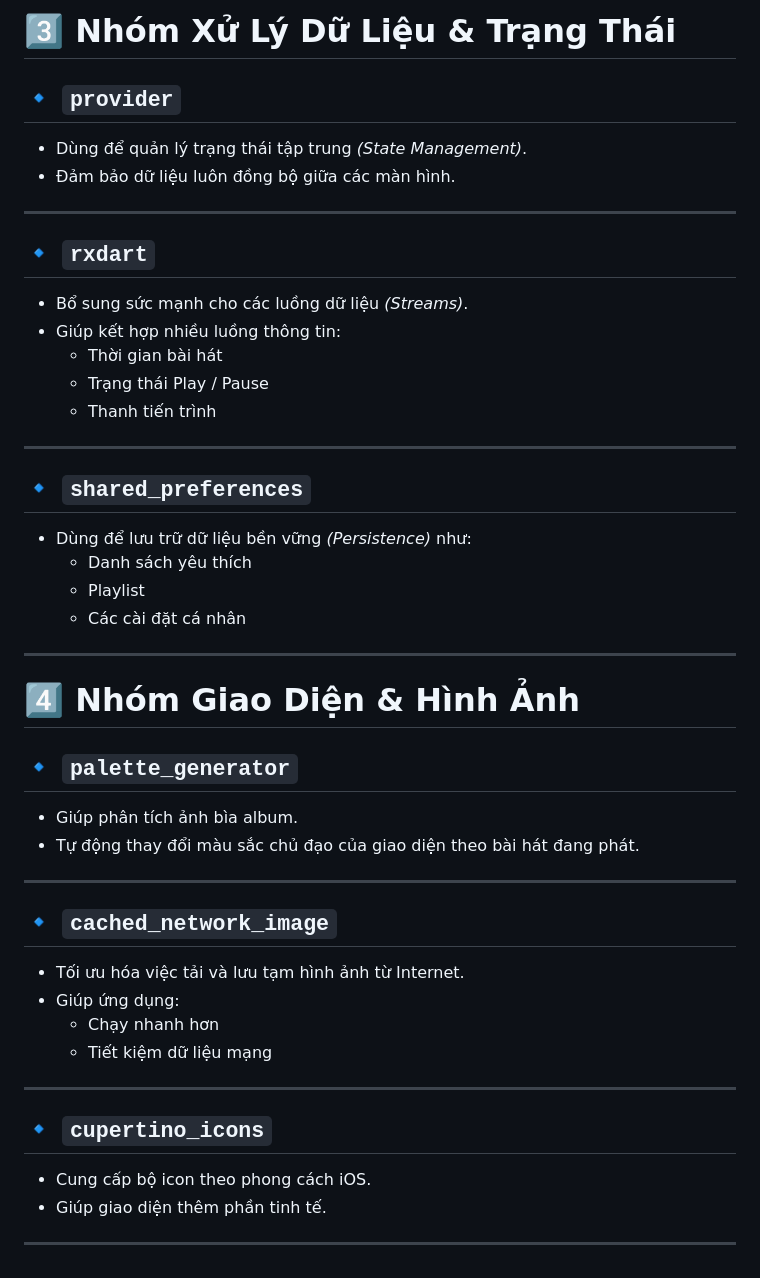
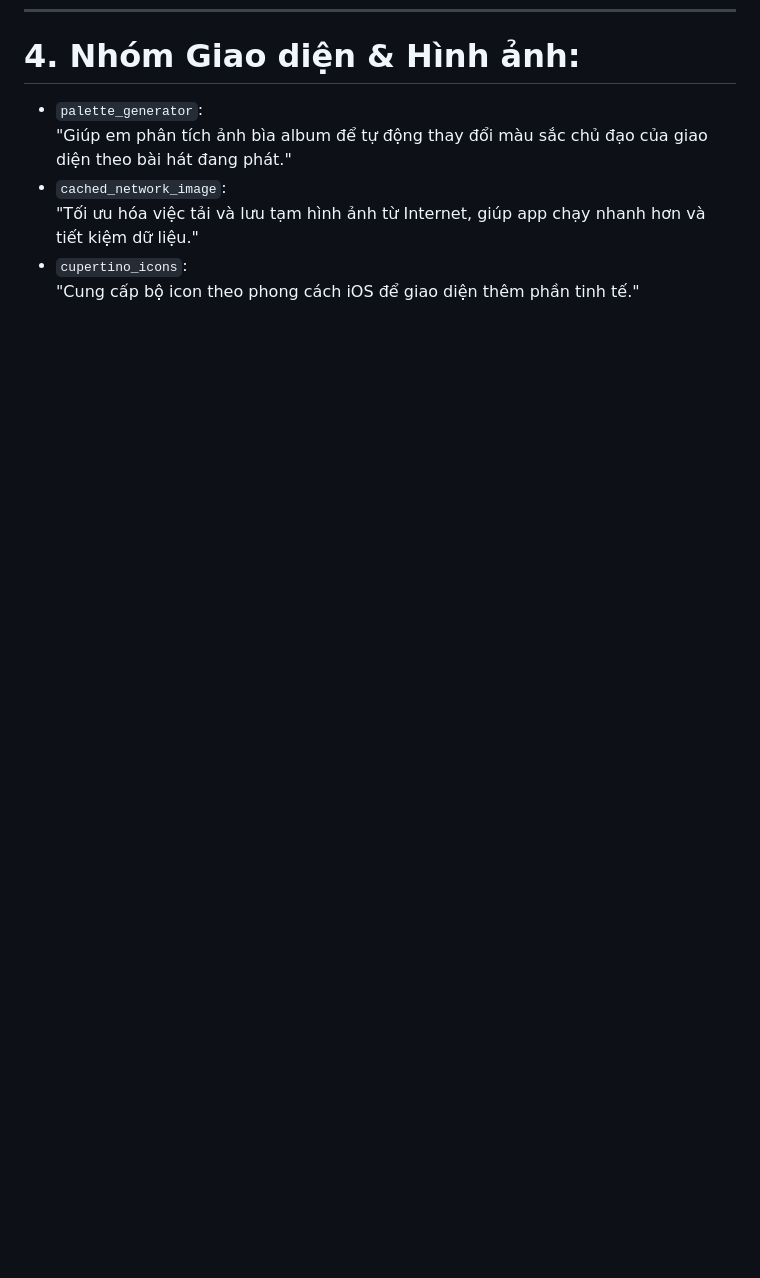
Before and after one commit to tieiai1806/Week-5---Simple-Offline-Music-Player, a Markdown page: README.md, the part around one of its changes. GitHub-like rendering; blank space fills up the shorter version.

```diff
--- a/README.md
+++ b/README.md
@@ -62,52 +35,7 @@ Do máy ảo gặp sự cố về quyền truy cập bộ nhớ (Permission deni
-# 3️⃣ Nhóm Xử Lý Dữ Liệu & Trạng Thái
-
-## 🔹 `provider`
-
-- Dùng để quản lý trạng thái tập trung *(State Management)*.
-- Đảm bảo dữ liệu luôn đồng bộ giữa các màn hình.
-
----
-
-## 🔹 `rxdart`
-
-- Bổ sung sức mạnh cho các luồng dữ liệu *(Streams)*.
-- Giúp kết hợp nhiều luồng thông tin:
-  - Thời gian bài hát
-  - Trạng thái Play / Pause
-  - Thanh tiến trình
-
----
-
-## 🔹 `shared_preferences`
-
-- Dùng để lưu trữ dữ liệu bền vững *(Persistence)* như:
-  - Danh sách yêu thích
-  - Playlist
-  - Các cài đặt cá nhân
-
----
-
-# 4️⃣ Nhóm Giao Diện & Hình Ảnh
-
-## 🔹 `palette_generator`
-
-- Giúp phân tích ảnh bìa album.
-- Tự động thay đổi màu sắc chủ đạo của giao diện theo bài hát đang phát.
-
----
-
-## 🔹 `cached_network_image`
-
-- Tối ưu hóa việc tải và lưu tạm hình ảnh từ Internet.
-- Giúp ứng dụng:
-  - Chạy nhanh hơn
-  - Tiết kiệm dữ liệu mạng
-
----
-
-## 🔹 `cupertino_icons`
-
-- Cung cấp bộ icon theo phong cách iOS.
-- Giúp giao diện thêm phần tinh tế.
-
----
+# 4. Nhóm Giao diện & Hình ảnh:
+- `palette_generator`:
+  "Giúp em phân tích ảnh bìa album để tự động thay đổi màu sắc chủ đạo của giao diện theo bài hát đang phát."
+- `cached_network_image`:
+  "Tối ưu hóa việc tải và lưu tạm hình ảnh từ Internet, giúp app chạy nhanh hơn và tiết kiệm dữ liệu."
+- `cupertino_icons`:
+  "Cung cấp bộ icon theo phong cách iOS để giao diện thêm phần tinh tế."
```
Also changed, not shown: other parts of README.md (+22 -49 lines).
